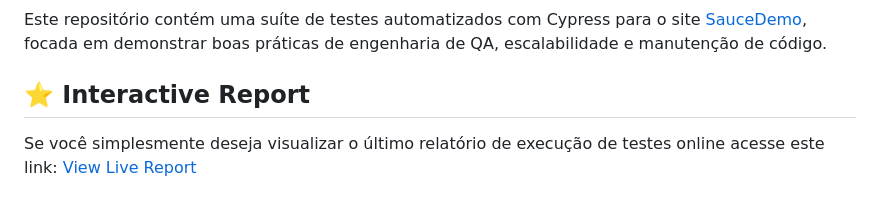
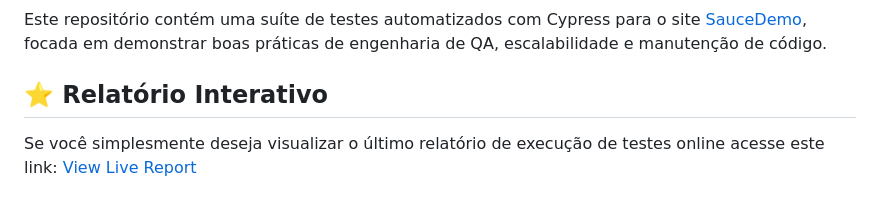
Before and after one commit to Mysterion147/cypress-saucedemo-automation, a Markdown page: README.md, the part around the change. Drawn GitHub-style.

```diff
--- a/README.md
+++ b/README.md
@@ -82,7 +82,7 @@ The project uses a processing pipeline that clears previous runs, executes the t
 
 Este repositório contém uma suíte de testes automatizados com Cypress para o site [SauceDemo](https://www.saucedemo.com/), focada em demonstrar boas práticas de engenharia de QA, escalabilidade e manutenção de código.
 
-## ⭐ Interactive Report
+## ⭐ Relatório Interativo
 Se você simplesmente deseja visualizar o último relatório de execução de testes online acesse este link:
 [View Live Report](https://Mysterion147.github.io/cypress-saucedemo-automation/cypress/reports-html/index.html)
 
```
